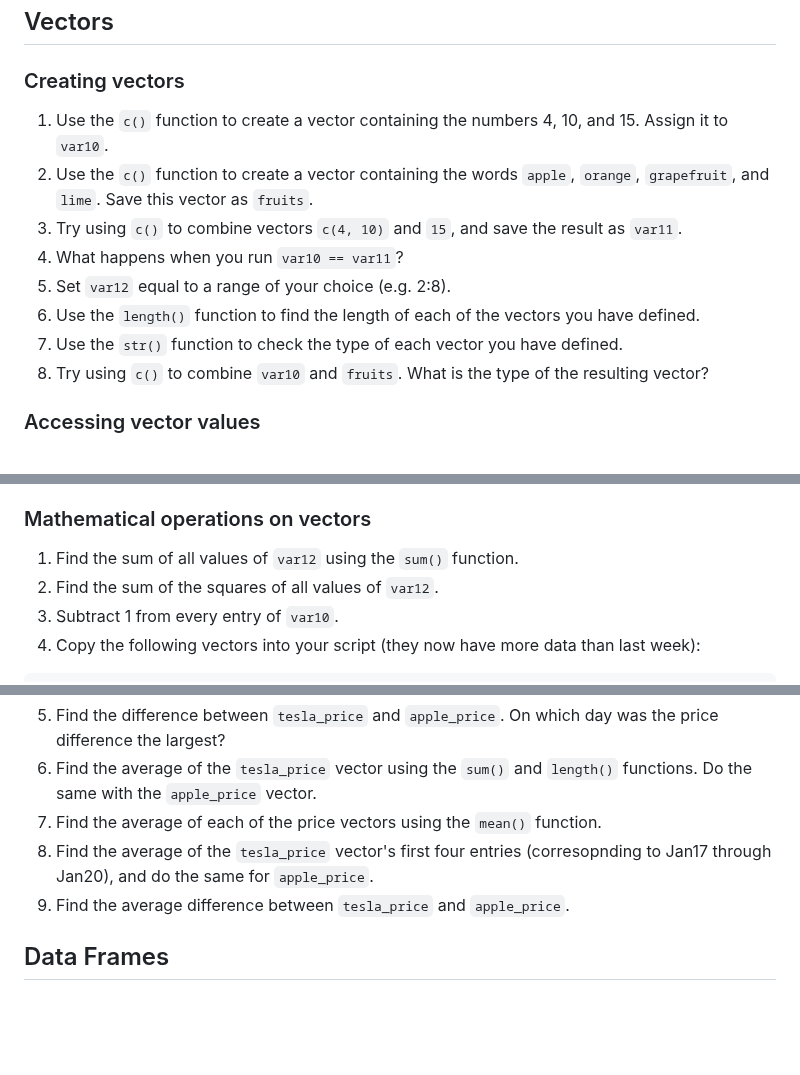
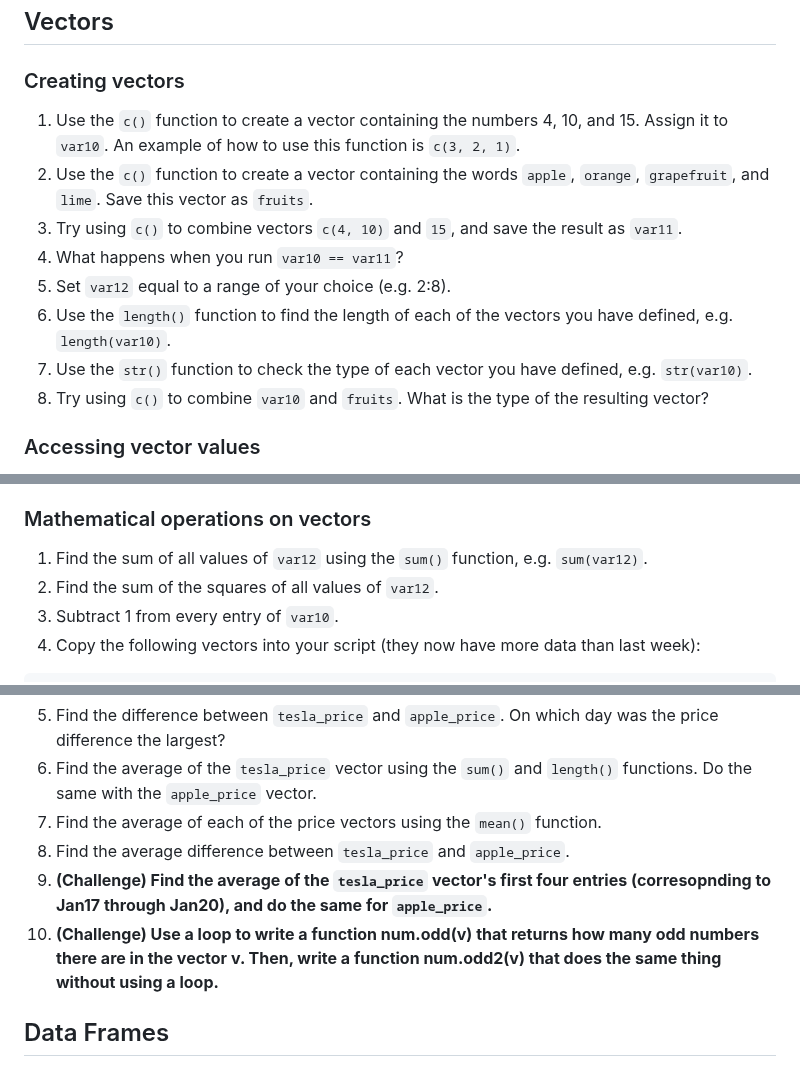
Before and after one commit to juliaolivieri/COMP_162, a Markdown page: lecture7/review2.md, 3 parts joined by grey strips. Rendered like a GitHub page; blank space fills up the shorter version.

Commit message:
Ad challenge questions

```diff
--- a/lecture7/review2.md
+++ b/lecture7/review2.md
@@ -4,13 +4,13 @@
 
 ### Creating vectors
 
-1. Use the `c()` function to create a vector containing the numbers 4, 10, and 15. Assign it to `var10`.
+1. Use the `c()` function to create a vector containing the numbers 4, 10, and 15. Assign it to `var10`. An example of how to use this function is `c(3, 2, 1)`.
 2. Use the `c()` function to create a vector containing the words `apple`, `orange`, `grapefruit`, and `lime`. Save this vector as `fruits`.
 3. Try using `c()` to combine vectors `c(4, 10)` and `15`, and save the result as `var11`.
 4. What happens when you run `var10 == var11`?
 5. Set `var12` equal to a range of your choice (e.g. 2:8).
-6. Use the `length()` function to find the length of each of the vectors you have defined.
-7. Use the `str()` function to check the type of each vector you have defined.
+6. Use the `length()` function to find the length of each of the vectors you have defined, e.g. `length(var10)`.
+7. Use the `str()` function to check the type of each vector you have defined, e.g. `str(var10)`.
 8. Try using `c()` to combine `var10` and `fruits`. What is the type of the resulting vector?
 
 ### Accessing vector values
@@ -25,7 +25,7 @@ Remember, R indexing starts at 1. We use brackets to index into a vector.
 
 ### Mathematical operations on vectors
 
-1. Find the sum of all values of `var12` using the `sum()` function.
+1. Find the sum of all values of `var12` using the `sum()` function, e.g. `sum(var12)`.
 2. Find the sum of the squares of all values of `var12`.
 3. Subtract 1 from every entry of `var10`.
 4. Copy the following vectors into your script (they now have more data than last week):
@@ -37,8 +37,9 @@ date <- c("Jan17", "Jan18", "Jan19", "Jan20", "Jan23", "Jan24", "Jan25", "Jan26"
 5. Find the difference between `tesla_price` and `apple_price`. On which day was the price difference the largest?
 6. Find the average of the `tesla_price` vector using the `sum()` and `length()` functions. Do the same with the `apple_price` vector.
 7. Find the average of each of the price vectors using the `mean()` function.
-8. Find the average of the `tesla_price` vector's first four entries (corresopnding to Jan17 through Jan20), and do the same for `apple_price`.
-9. Find the average difference between `tesla_price`  and `apple_price`.
+8. Find the average difference between `tesla_price`  and `apple_price`.
+9. **(Challenge) Find the average of the `tesla_price` vector's first four entries (corresopnding to Jan17 through Jan20), and do the same for `apple_price`.**
+10. **(Challenge) Use a loop to write a function num.odd(v) that returns how many odd numbers there are in the vector v. Then, write a function num.odd2(v) that does the same thing without using a loop.**
 
 ## Data Frames
 
```
